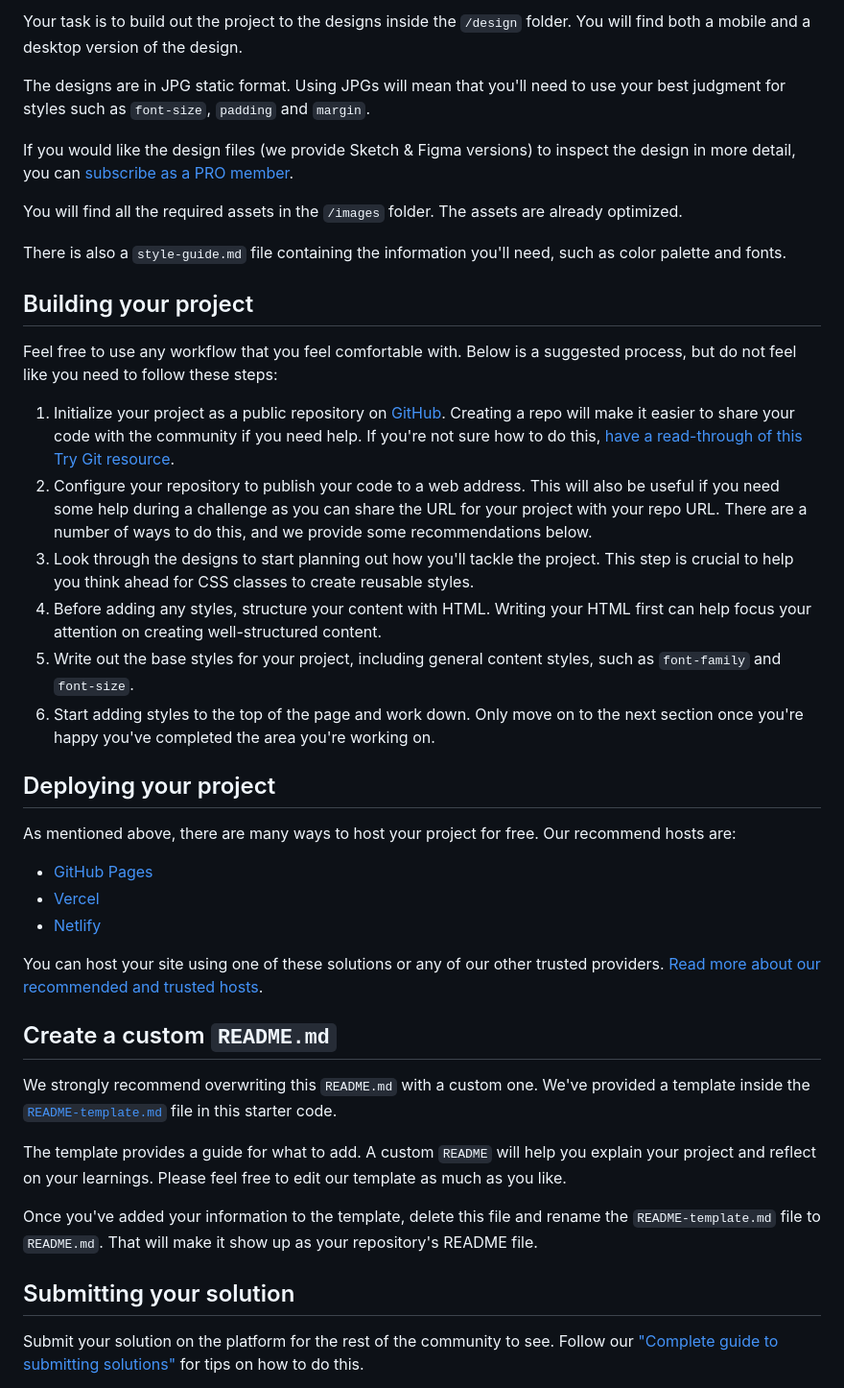
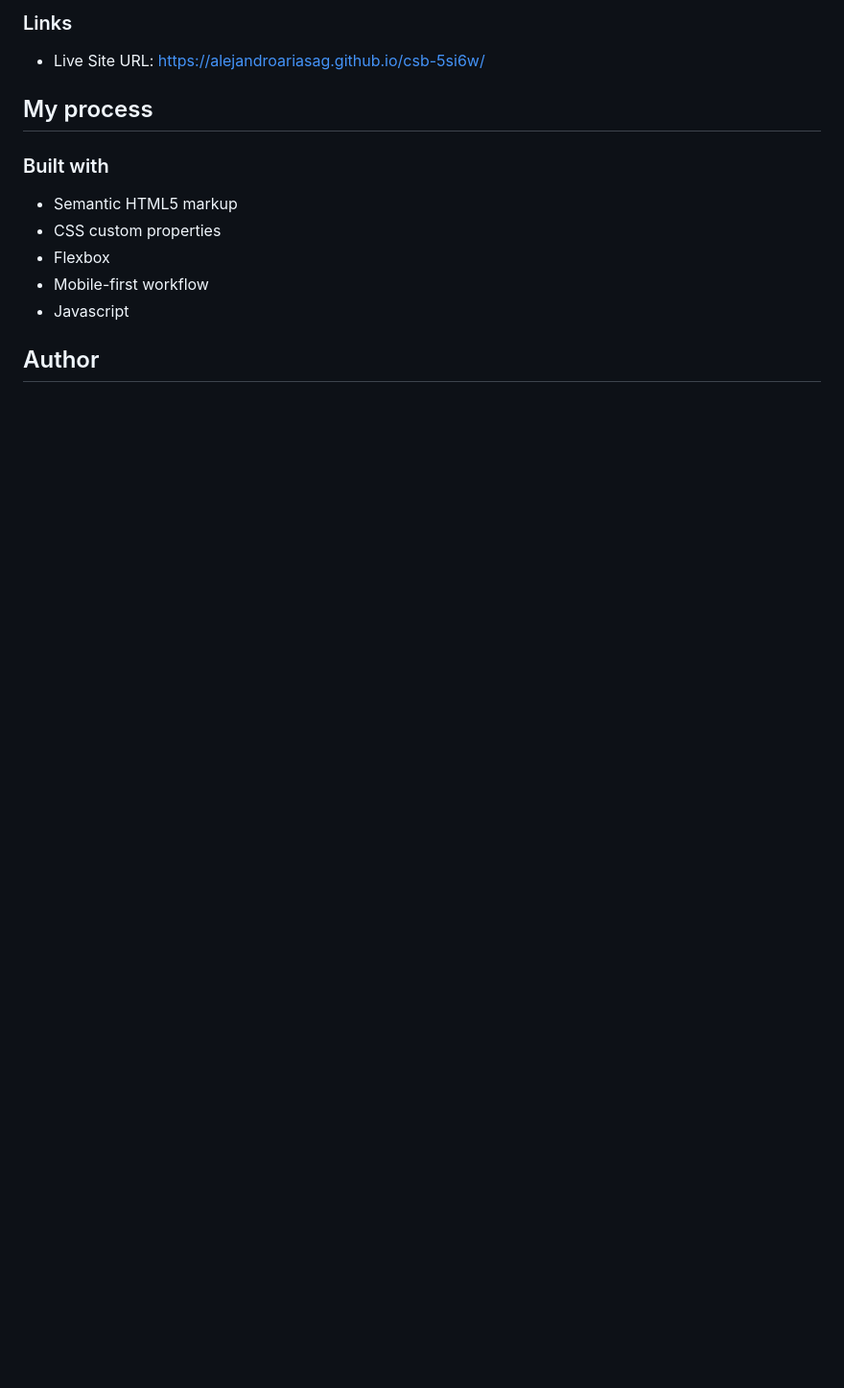
Before and after one commit to alejandroariasag/csb-5si6w, a Markdown page: README.md, the part around the change printed below. Shown: that part at 96% size. Drawn GitHub-style; blank space fills up the shorter version.

```diff
--- a/README.md
+++ b/README.md
@@ -28,44 +34,17 @@ Want some support on the challenge? [Join our Slack community](https://www.front
 
-Your task is to build out the project to the designs inside the `/design` folder. You will find both a mobile and a desktop version of the design.
+### Links
 
-The designs are in JPG static format. Using JPGs will mean that you'll need to use your best judgment for styles such as `font-size`, `padding` and `margin`.
+- Live Site URL: https://alejandroariasag.github.io/csb-5si6w/
 
-If you would like the design files (we provide Sketch & Figma versions) to inspect the design in more detail, you can [subscribe as a PRO member](https://www.frontendmentor.io/pro).
+## My process
 
-You will find all the required assets in the `/images` folder. The assets are already optimized.
+### Built with
 
-There is also a `style-guide.md` file containing the information you'll need, such as color palette and fonts.
+- Semantic HTML5 markup
+- CSS custom properties
+- Flexbox
+- Mobile-first workflow
+- Javascript
 
-## Building your project
+## Author
 
-Feel free to use any workflow that you feel comfortable with. Below is a suggested process, but do not feel like you need to follow these steps:
-
-1. Initialize your project as a public repository on [GitHub](https://github.com/). Creating a repo will make it easier to share your code with the community if you need help. If you're not sure how to do this, [have a read-through of this Try Git resource](https://try.github.io/).
-2. Configure your repository to publish your code to a web address. This will also be useful if you need some help during a challenge as you can share the URL for your project with your repo URL. There are a number of ways to do this, and we provide some recommendations below.
-3. Look through the designs to start planning out how you'll tackle the project. This step is crucial to help you think ahead for CSS classes to create reusable styles.
-4. Before adding any styles, structure your content with HTML. Writing your HTML first can help focus your attention on creating well-structured content.
-5. Write out the base styles for your project, including general content styles, such as `font-family` and `font-size`.
-6. Start adding styles to the top of the page and work down. Only move on to the next section once you're happy you've completed the area you're working on.
-
-## Deploying your project
-
-As mentioned above, there are many ways to host your project for free. Our recommend hosts are:
-
-- [GitHub Pages](https://pages.github.com/)
-- [Vercel](https://vercel.com/)
-- [Netlify](https://www.netlify.com/)
-
-You can host your site using one of these solutions or any of our other trusted providers. [Read more about our recommended and trusted hosts](https://medium.com/frontend-mentor/frontend-mentor-trusted-hosting-providers-bf000dfebe).
-
-## Create a custom `README.md`
-
-We strongly recommend overwriting this `README.md` with a custom one. We've provided a template inside the [`README-template.md`](./README-template.md) file in this starter code.
-
-The template provides a guide for what to add. A custom `README` will help you explain your project and reflect on your learnings. Please feel free to edit our template as much as you like.
-
-Once you've added your information to the template, delete this file and rename the `README-template.md` file to `README.md`. That will make it show up as your repository's README file.
-
-## Submitting your solution
-
-Submit your solution on the platform for the rest of the community to see. Follow our ["Complete guide to submitting solutions"](https://medium.com/frontend-mentor/a-complete-guide-to-submitting-solutions-on-frontend-mentor-ac6384162248) for tips on how to do this.
-
```
Also changed, not shown: other parts of README.md (+21 -36 lines), README-template.md (deleted, +0 -112 lines), images/screenshot.png (added).
